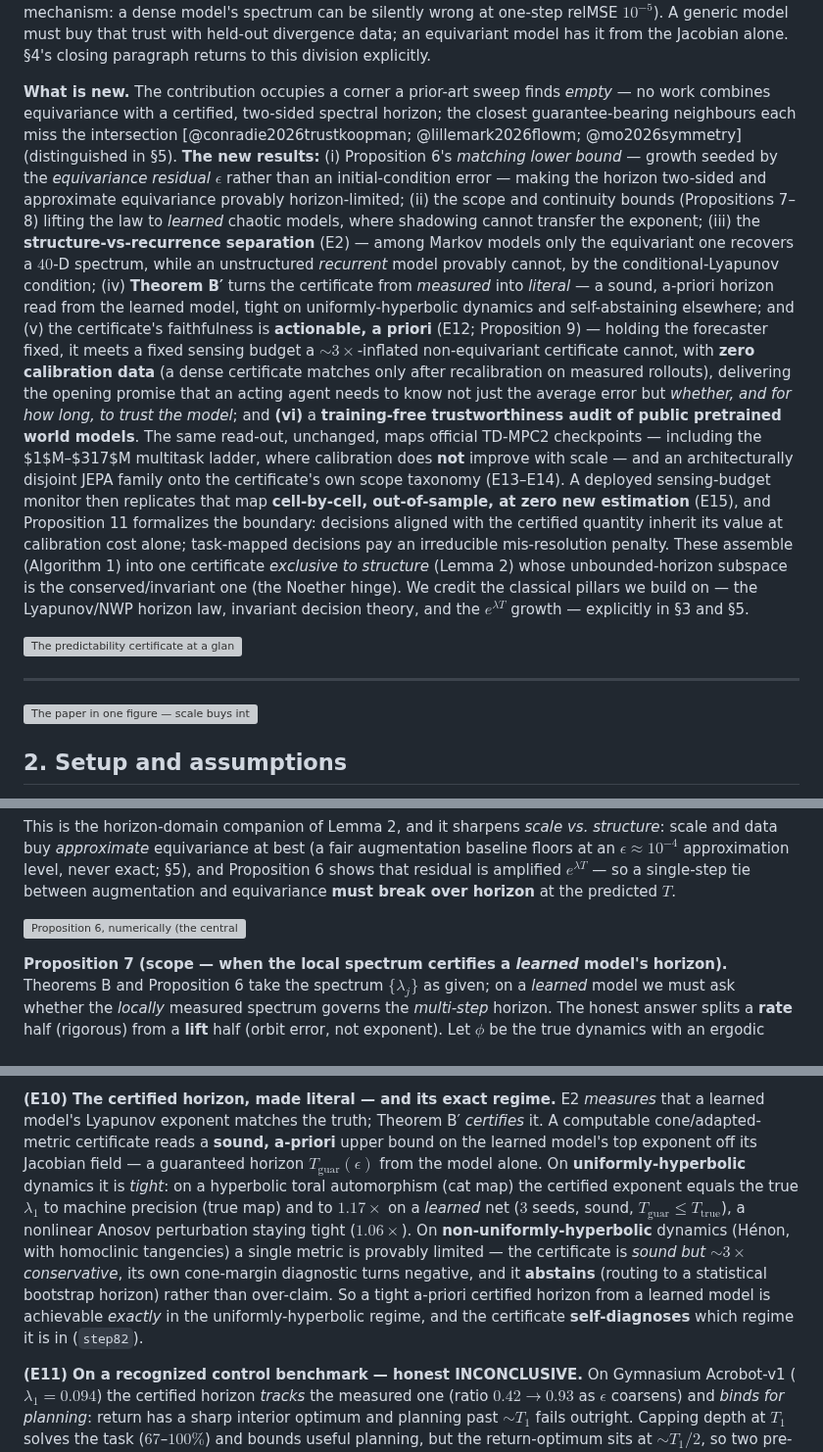
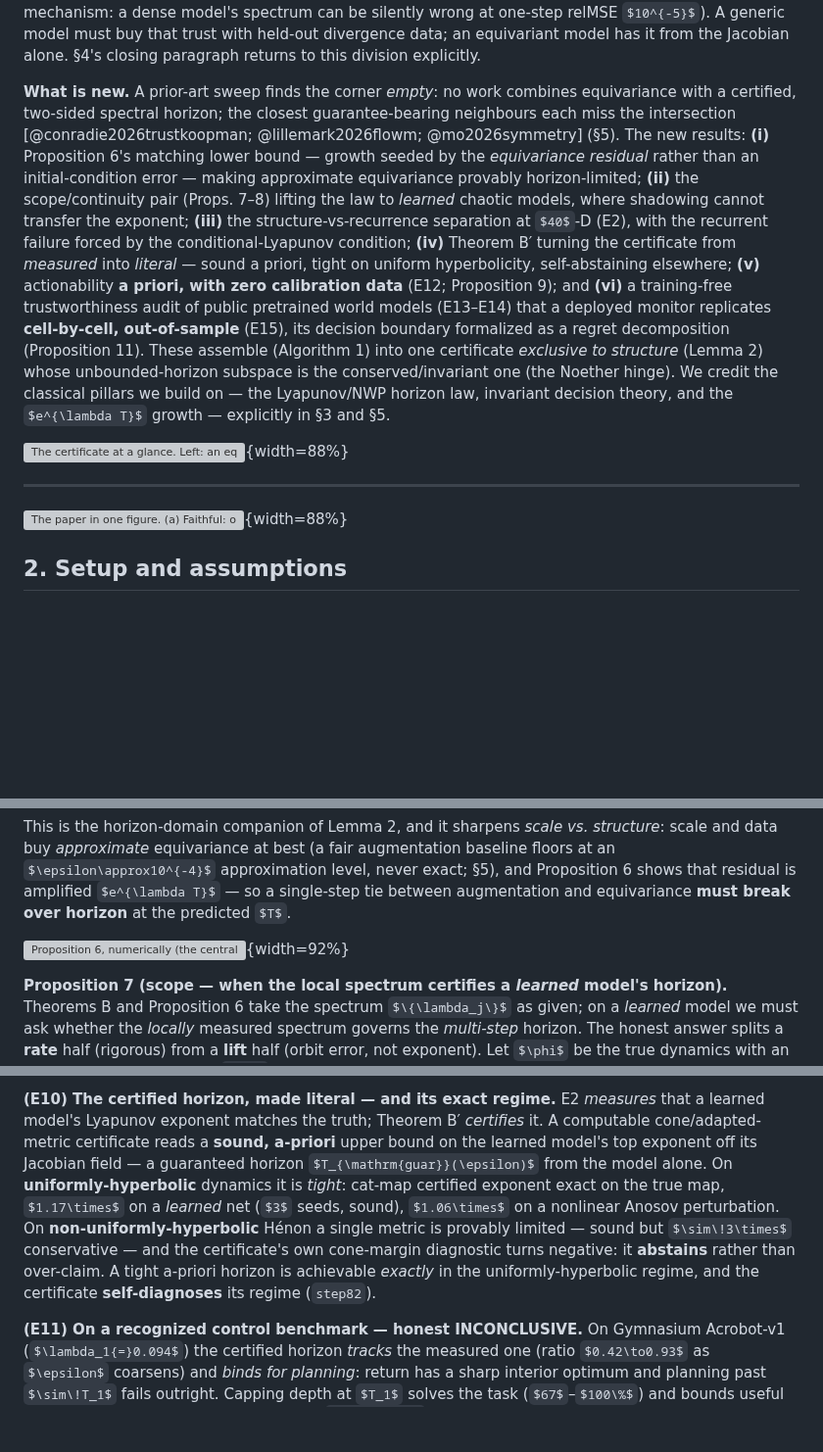
Before and after one commit to TimothyWang418/se3-ejepa, a Markdown page: papers/iclr_certified_horizons.md, 3 parts joined by grey strips. Shown at 98% size. Drawn GitHub-style; some formulas as TeX source; blank space fills up the shorter version; grey boxes are pictures that could not be loaded.

Commit message:
ICLR 9-page pass 2: What-is-new compressed (~50%), figure width attrs + halved captions, E10/E13 tightened
Co-Authored-By: Claude Fable 5 <noreply@anthropic.com>

```diff
--- a/papers/iclr_certified_horizons.md
+++ b/papers/iclr_certified_horizons.md
@@ -67,30 +67,15 @@ trust in the audited number itself* (Lemma 2 the impossibility, E2 the mechanism
 silently wrong at one-step relMSE $10^{-5}$). A generic model must buy that trust with held-out divergence data; an
 equivariant model has it from the Jacobian alone. §4's closing paragraph returns to this division explicitly.
 
-**What is new.** The contribution occupies a corner a prior-art sweep finds *empty* — no work
-combines equivariance with a certified, two-sided spectral horizon; the closest guarantee-bearing neighbours each
-miss the intersection [@conradie2026trustkoopman; @lillemark2026flowm; @mo2026symmetry] (distinguished in §5). **The new
-results:** (i) Proposition 6's *matching lower bound* — growth seeded by the *equivariance residual* $\epsilon$ rather
-than an initial-condition error — making the horizon two-sided and approximate equivariance provably horizon-limited;
-(ii) the scope and continuity bounds (Propositions 7–8) lifting the law to *learned* chaotic models, where shadowing
-cannot transfer the exponent; (iii) the **structure-vs-recurrence separation** (E2) — among Markov models only the equivariant one
-recovers a $40$-D spectrum, while an unstructured *recurrent* model provably cannot, by the conditional-Lyapunov
-condition; (iv) **Theorem B′** turns the certificate from *measured* into *literal* — a sound, a-priori horizon read
-from the learned model, tight on uniformly-hyperbolic dynamics and self-abstaining elsewhere; and (v) the certificate's
-faithfulness is **actionable, a priori** (E12; Proposition 9) — holding the forecaster fixed, it meets a fixed sensing
-budget a $\sim3\times$-inflated non-equivariant certificate cannot, with **zero calibration data** (a dense certificate
-matches only after recalibration on measured rollouts), delivering the opening promise that an acting agent needs to
-know not just the average error but *whether, and for how long, to trust the model*; and **(vi)** a **training-free trustworthiness audit of public pretrained world models**. The same read-out, unchanged, maps official TD-MPC2 checkpoints — including the $1$M–$317$M multitask ladder, where calibration does **not** improve with scale — and an architecturally disjoint JEPA family onto the certificate's own scope taxonomy (E13–E14). A deployed sensing-budget monitor then replicates that map **cell-by-cell, out-of-sample, at zero new estimation** (E15), and Proposition 11 formalizes the boundary: decisions aligned with the certified quantity inherit its value at calibration cost alone; task-mapped decisions pay an irreducible mis-resolution penalty. These assemble
-(Algorithm 1) into one certificate *exclusive to structure* (Lemma 2) whose unbounded-horizon
-subspace is the conserved/invariant one (the Noether hinge). We credit the classical pillars we build on — the
+**What is new.** A prior-art sweep finds the corner *empty*: no work combines equivariance with a certified, two-sided spectral horizon; the closest guarantee-bearing neighbours each miss the intersection [@conradie2026trustkoopman; @lillemark2026flowm; @mo2026symmetry] (§5). The new results: **(i)** Proposition 6's matching lower bound — growth seeded by the *equivariance residual* rather than an initial-condition error — making approximate equivariance provably horizon-limited; **(ii)** the scope/continuity pair (Props. 7–8) lifting the law to *learned* chaotic models, where shadowing cannot transfer the exponent; **(iii)** the structure-vs-recurrence separation at $40$-D (E2), with the recurrent failure forced by the conditional-Lyapunov condition; **(iv)** Theorem B′ turning the certificate from *measured* into *literal* — sound a priori, tight on uniform hyperbolicity, self-abstaining elsewhere; **(v)** actionability **a priori, with zero calibration data** (E12; Proposition 9); and **(vi)** a training-free trustworthiness audit of public pretrained world models (E13–E14) that a deployed monitor replicates **cell-by-cell, out-of-sample** (E15), its decision boundary formalized as a regret decomposition (Proposition 11). These assemble (Algorithm 1) into one certificate *exclusive to structure* (Lemma 2) whose unbounded-horizon subspace is the conserved/invariant one (the Noether hinge). We credit the classical pillars we build on — the
 Lyapunov/NWP horizon law, invariant decision theory, and the $e^{\lambda T}$ growth — explicitly in §3 and §5.
 
-![The predictability certificate at a glance. **Left:** in the configuration $\times$ horizon plane, an equivariant model certifies the *entire* generated monoid $\langle S\rangle$ — every composition, from $k$ generator checks (Lemma 1) — up to a horizon ceiling set by the predictor spectrum (Theorem B, tight by Proposition 6); a non-equivariant model of any size certifies only a small interpolation tube. **Right:** the horizon $\times$ resolution trade-off $T_j(\epsilon)\sim\log(1/\epsilon)/\lambda_j$ — conserved/invariant ($\lambda\le0$) channels are certified to all horizons (eclipses, millennia), chaotic ($\lambda>0$) channels shrink as the demanded resolution sharpens (weather, $\sim$two weeks).](figures/hero_certified_region.png)
+![The certificate at a glance. **Left:** an equivariant model certifies the *entire* generated monoid $\langle S\rangle$ from $k$ generator checks (Lemma 1), up to a horizon ceiling set by the predictor spectrum (Theorem B, tight by Proposition 6); a non-equivariant model of any size certifies only an interpolation tube. **Right:** the horizon-resolution law $T_j(\epsilon)\sim\log(1/\epsilon)/\lambda_j$ — conserved/invariant channels ($\lambda\le0$) are certified to all horizons, chaotic ones shrink with demanded resolution.](figures/hero_certified_region.png){width=88%}
 
 ---
 
 
-![**The paper in one figure** — *scale buys interpolation; structure buys a certified horizon.* **(a) Faithful:** on $40$-D Lorenz-96 the $\mathbb{Z}_N$-equivariant model recovers the full Lyapunov spectrum ($R^2{=}0.98$) where an identically-trained dense model's is garbage ($R^2{<}0$, $\lambda_1$ inflated $\sim3.4\times$) — E2. **(b) Priced:** under a fixed sensing budget, re-observation timed by the faithful certificate meets the budget while the inflated certificate over-observes and starves it — a $c\times$-inflated certificate provably needs $c\times$ the budget (Proposition 9) and a certificate-free adaptive scheduler pays $\sim3\times$ — E12. **(c) Real:** the same training-free read-out audits official TD-MPC2 checkpoints — calibrated (ratio $0.94$–$1.02$) where the latent loop is expansive, correctly abstaining where it contracts (Proposition 7) — E13.](figures/hero_certified_world_models.png)
+![**The paper in one figure.** **(a) Faithful:** on $40$-D Lorenz-96 the $\mathbb{Z}_N$-equivariant model recovers the full Lyapunov spectrum ($R^2{=}0.98$) where an identically-trained dense model's is garbage ($R^2{<}0$) — E2. **(b) Priced:** under a fixed sensing budget the faithful certificate meets the budget; the inflated one over-observes and starves it (Proposition 9) — E12. **(c) Real:** the same training-free read-out audits official TD-MPC2 checkpoints — calibrated where expansive, abstaining where contracting — E13.](figures/hero_certified_world_models.png){width=88%}
 
 ## 2. Setup and assumptions
 
@@ -183,7 +168,7 @@ This is the horizon-domain companion of Lemma 2, and it sharpens *scale vs. stru
 level, never exact; §5), and Proposition 6 shows that residual is amplified $e^{\lambda T}$ — so a single-step tie
 between augmentation and equivariance **must break over horizon** at the predicted $T$.
 
-![Proposition 6, numerically (the central claim). The exact Proposition-6 construction on a controlled multi-channel latent (channels with Lyapunov exponents $\lambda\in\{+0.70,+0.35,0,-0.40\}$). **Left:** the orbit-error-variation of an $\epsilon{=}10^{-3}$-approximately-equivariant model (markers) equals the analytic $\epsilon\,e^{\lambda T}$ (dashed) to a relative error of $10^{-14}$–$10^{-13}$ across 3 seeds — the lower bound is exact, so the horizon is tight; an *exactly* equivariant model has orbit-variation *exactly $0$* (to machine precision) at every horizon (plotted at the $10^{-16}$ log-floor), and conserved/contractive channels ($\lambda\le0$) are bounded for all $T$ (infinite certified horizon). **Right:** the per-channel certified horizon $T(\epsilon_{\rm res})$ is linear in $\log(1/\epsilon)$ with slope exactly $1/\lambda$ ($R^2=1.000$, all seeds) — the $\Theta(\log(1/\epsilon)/\lambda)$ law (`experiments/step65`, seeds $0/1/2$; the trained-model approximate-symmetry degradation is E3, Appendix D).](figures/step65_horizon_tightness.png)
+![Proposition 6, numerically (the central claim). **Left:** orbit-error-variation of an $\epsilon{=}10^{-3}$-approximately-equivariant model (markers) equals the analytic $\epsilon\,e^{\lambda T}$ (dashed) to relative error $10^{-14}$–$10^{-13}$, $3$ seeds; an *exactly* equivariant model sits at the machine-precision floor; $\lambda\le0$ channels stay bounded (infinite horizon). **Right:** certified horizon linear in $\log(1/\epsilon)$ with slope exactly $1/\lambda$ ($R^2{=}1.000$) — the $\Theta(\log(1/\epsilon)/\lambda)$ law (`step65`).](figures/step65_horizon_tightness.png){width=92%}
 
 **Proposition 7 (scope — when the local spectrum certifies a *learned* model's horizon).** Theorems B and Proposition 6
 take the spectrum $\{\lambda_j\}$ as given; on a *learned* model we must ask whether the *locally* measured spectrum
@@ -259,14 +244,7 @@ paragraph below and written up in full in **Appendix D**.
 **(E10) The certified horizon, made literal — and its exact regime.** E2 *measures* that a learned model's Lyapunov
 exponent matches the truth; Theorem B′ *certifies* it. A computable cone/adapted-metric certificate reads a **sound,
 a-priori** upper bound on the learned model's top exponent off its Jacobian field — a guaranteed horizon
-$T_{\mathrm{guar}}(\epsilon)$ from the model alone. On **uniformly-hyperbolic** dynamics it is *tight*: on a hyperbolic
-toral automorphism (cat map) the certified exponent equals the true $\lambda_1$ to machine precision (true map) and to
-$1.17\times$ on a *learned* net ($3$ seeds, sound, $T_{\mathrm{guar}}\le T_{\mathrm{true}}$), a nonlinear Anosov
-perturbation staying tight ($1.06\times$). On **non-uniformly-hyperbolic** dynamics (Hénon, with homoclinic tangencies)
-a single metric is provably limited — the certificate is *sound but $\sim\!3\times$ conservative*, its own cone-margin
-diagnostic turns negative, and it **abstains** (routing to a statistical bootstrap horizon) rather than over-claim. So a
-tight a-priori certified horizon from a learned model is achievable *exactly* in the uniformly-hyperbolic regime, and
-the certificate **self-diagnoses** which regime it is in (`step82`).
+$T_{\mathrm{guar}}(\epsilon)$ from the model alone. On **uniformly-hyperbolic** dynamics it is *tight*: cat-map certified exponent exact on the true map, $1.17\times$ on a *learned* net ($3$ seeds, sound), $1.06\times$ on a nonlinear Anosov perturbation. On **non-uniformly-hyperbolic** Hénon a single metric is provably limited — sound but $\sim\!3\times$ conservative — and the certificate's own cone-margin diagnostic turns negative: it **abstains** rather than over-claim. A tight a-priori horizon is achievable *exactly* in the uniformly-hyperbolic regime, and the certificate **self-diagnoses** its regime (`step82`).
 
 **(E11) On a recognized control benchmark — honest INCONCLUSIVE.** On Gymnasium Acrobot-v1 ($\lambda_1{=}0.094$) the certified horizon *tracks* the measured one (ratio $0.42\to0.93$ as $\epsilon$ coarsens) and *binds for planning*: return has a sharp interior optimum and planning past $\sim\!T_1$ fails outright. Capping depth at $T_1$ solves the task ($67$–$100\%$) and bounds useful planning, but the return-optimum sits at $\sim T_1/2$, so two pre-registered no-tuning rules are **INCONCLUSIVE** against the best-tuned blind depth: a sound depth within a constant factor of optimal, not the optimum (`step84`).
 
```
Also changed, not shown: other parts of papers/iclr_certified_horizons.md (+2 -2 lines).
